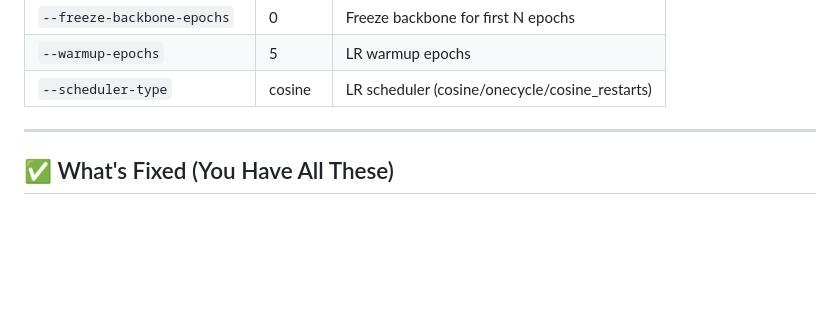
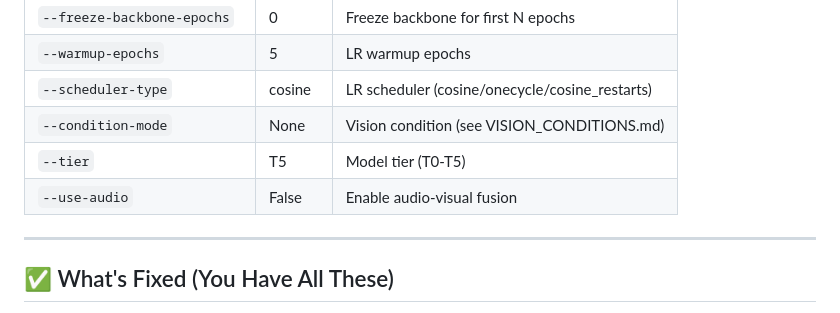
Before and after one commit to AstroSword2897/MaxSight, a Markdown page: COLAB_TRAINING_COMMANDS.md, the part around the change. Drawn GitHub-style; blank space fills up the shorter version.

Commit message:
Add vision condition and model config parameters to training commands doc

```diff
--- a/COLAB_TRAINING_COMMANDS.md
+++ b/COLAB_TRAINING_COMMANDS.md
@@ -180,6 +180,9 @@ plt.show()
 | `--freeze-backbone-epochs` | 0 | Freeze backbone for first N epochs |
 | `--warmup-epochs` | 5 | LR warmup epochs |
 | `--scheduler-type` | cosine | LR scheduler (cosine/onecycle/cosine_restarts) |
+| `--condition-mode` | None | Vision condition (see VISION_CONDITIONS.md) |
+| `--tier` | T5 | Model tier (T0-T5) |
+| `--use-audio` | False | Enable audio-visual fusion |
 
 ---
 
```
